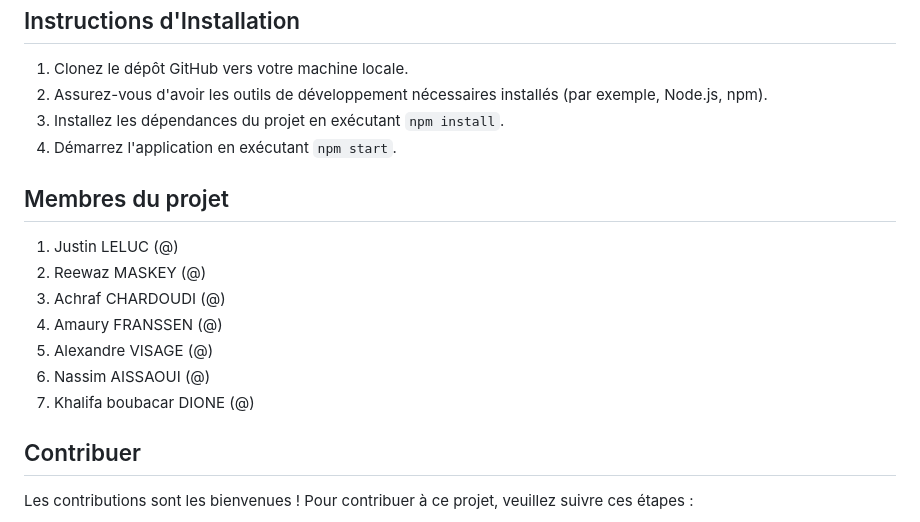
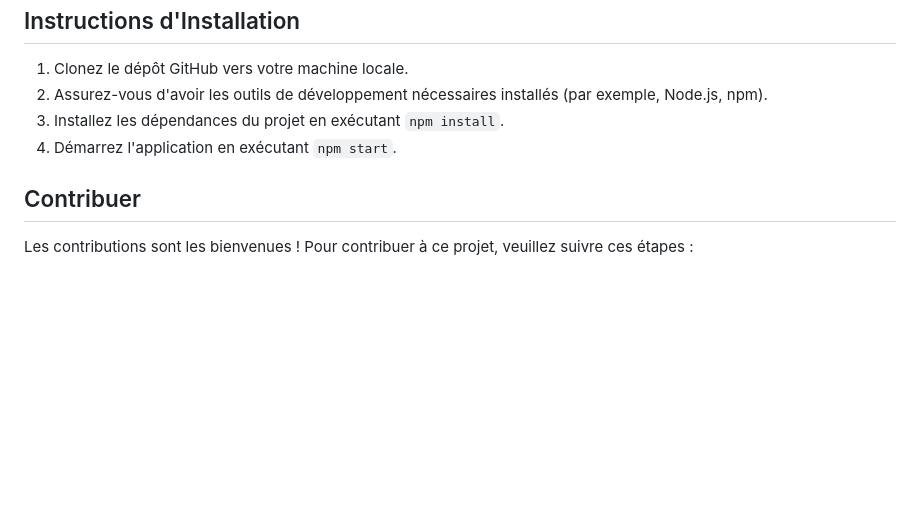
Before and after one commit to NasssDev/Tech-Race, a Markdown page: README.md, the part around one of its changes. Rendered like a GitHub page; blank space fills up the shorter version.

```diff
--- a/README.md
+++ b/README.md
@@ -57,16 +113,6 @@ L'objectif principal est de créer une interface intuitive pour les pilotes afin
 3. Installez les dépendances du projet en exécutant `npm install`.
 4. Démarrez l'application en exécutant `npm start`.
 
-## Membres du projet
-
-1. Justin LELUC (@)
-2. Reewaz MASKEY (@)
-3. Achraf CHARDOUDI (@)
-4. Amaury FRANSSEN (@)
-5. Alexandre VISAGE (@)
-6. Nassim AISSAOUI (@)
-7. Khalifa boubacar DIONE (@)
-
 ## Contribuer
 
 Les contributions sont les bienvenues ! Pour contribuer à ce projet, veuillez suivre ces étapes :
```
Also changed, not shown: other parts of README.md (+60 -4 lines).
